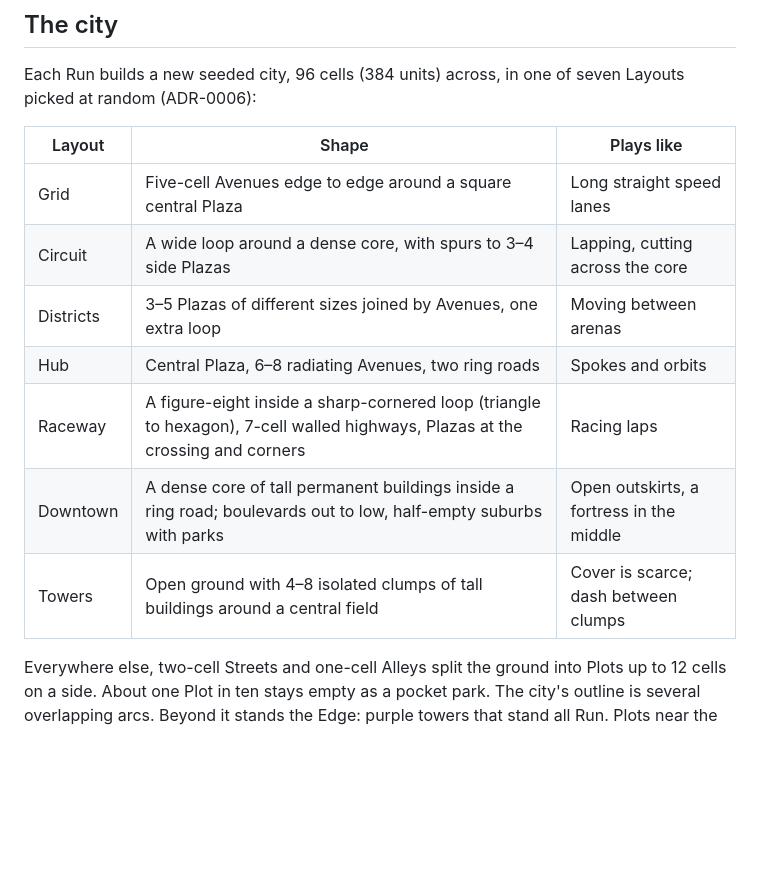
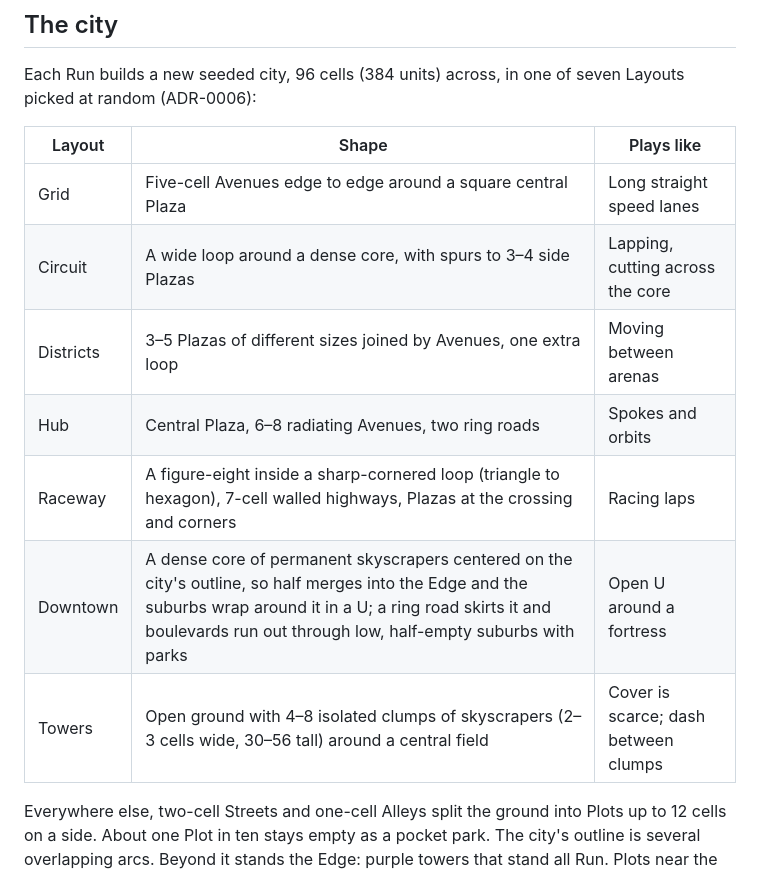
Before and after one commit to mburnamfink/ghost-drift, a Markdown page: docs/design.md, the part around the change. Drawn GitHub-style; blank space fills up the shorter version.

Commit message:
Docs: Downtown's U and true towers
Co-Authored-By: Claude Opus 5.5 (1M context) <noreply@anthropic.com>
Claude-Session: https://claude.ai/code/session_01XbaTeMJ34h7WQJTEq3TdK5

```diff
--- a/docs/design.md
+++ b/docs/design.md
@@ -49,15 +49,15 @@ Every Hunter is built in the same faceted style, with a silhouette that names it
 
 Each Run builds a new seeded city, 96 cells (384 units) across, in one of seven Layouts picked at random (ADR-0006):
 
-| Layout    | Shape                                                                                                                         | Plays like                               |
-| --------- | ----------------------------------------------------------------------------------------------------------------------------- | ---------------------------------------- |
-| Grid      | Five-cell Avenues edge to edge around a square central Plaza                                                                  | Long straight speed lanes                |
-| Circuit   | A wide loop around a dense core, with spurs to 3–4 side Plazas                                                                | Lapping, cutting across the core         |
-| Districts | 3–5 Plazas of different sizes joined by Avenues, one extra loop                                                               | Moving between arenas                    |
-| Hub       | Central Plaza, 6–8 radiating Avenues, two ring roads                                                                          | Spokes and orbits                        |
-| Raceway   | A figure-eight inside a sharp-cornered loop (triangle to hexagon), 7-cell walled highways, Plazas at the crossing and corners | Racing laps                              |
-| Downtown  | A dense core of tall permanent buildings inside a ring road; boulevards out to low, half-empty suburbs with parks             | Open outskirts, a fortress in the middle |
-| Towers    | Open ground with 4–8 isolated clumps of tall buildings around a central field                                                 | Cover is scarce; dash between clumps     |
+| Layout    | Shape                                                                                                                                                                                                                             | Plays like                           |
+| --------- | --------------------------------------------------------------------------------------------------------------------------------------------------------------------------------------------------------------------------------- | ------------------------------------ |
+| Grid      | Five-cell Avenues edge to edge around a square central Plaza                                                                                                                                                                      | Long straight speed lanes            |
+| Circuit   | A wide loop around a dense core, with spurs to 3–4 side Plazas                                                                                                                                                                    | Lapping, cutting across the core     |
+| Districts | 3–5 Plazas of different sizes joined by Avenues, one extra loop                                                                                                                                                                   | Moving between arenas                |
+| Hub       | Central Plaza, 6–8 radiating Avenues, two ring roads                                                                                                                                                                              | Spokes and orbits                    |
+| Raceway   | A figure-eight inside a sharp-cornered loop (triangle to hexagon), 7-cell walled highways, Plazas at the crossing and corners                                                                                                     | Racing laps                          |
+| Downtown  | A dense core of permanent skyscrapers centered on the city's outline, so half merges into the Edge and the suburbs wrap around it in a U; a ring road skirts it and boulevards run out through low, half-empty suburbs with parks | Open U around a fortress             |
+| Towers    | Open ground with 4–8 isolated clumps of skyscrapers (2–3 cells wide, 30–56 tall) around a central field                                                                                                                           | Cover is scarce; dash between clumps |
 
 Everywhere else, two-cell Streets and one-cell Alleys split the ground into Plots up to 12 cells on a side. About one Plot in ten stays empty as a pocket park. The city's outline is several overlapping arcs. Beyond it stands the Edge: purple towers that stand all Run. Plots near the Edge rise sooner and stand taller, so the city visibly thickens into it.
 
```
Also changed, not shown: docs/adr/0006-city-layouts-and-edge.md (+3 -3 lines).
